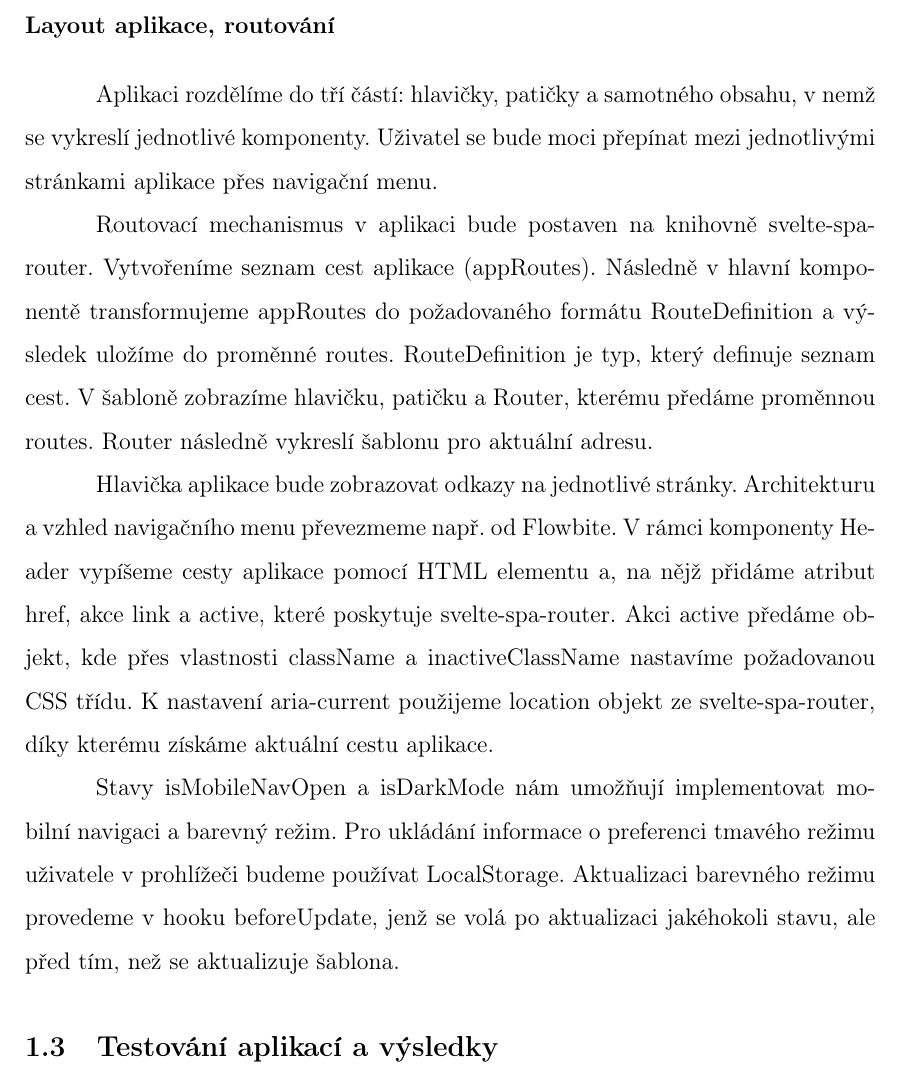
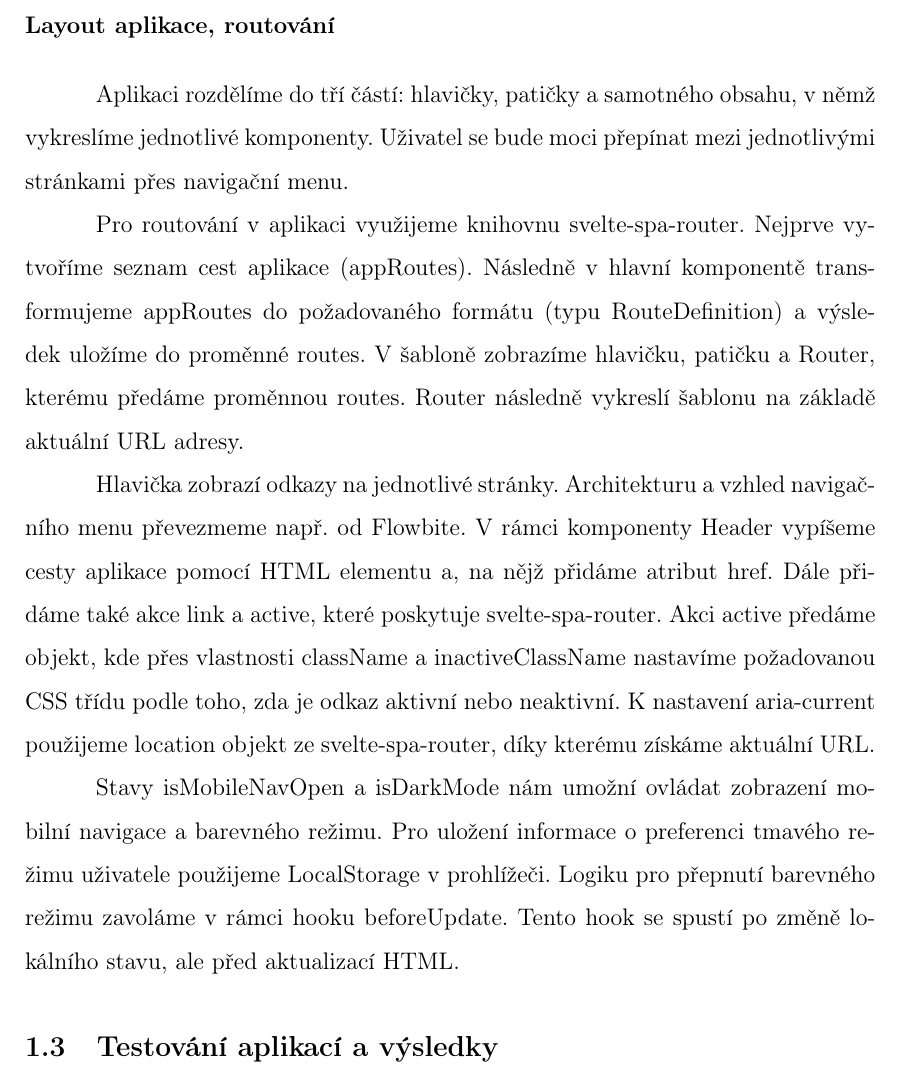
Before and after one commit to lukyncze/bachelor-thesis, a LaTeX thesis (thesis/sablona_ukazka.tex, which reads thesis/testovani_svelte.tex): part of page 36 of 39, cut so that both start at the same text. Compiled offline with pdfLaTeX.

Commit message:
thesis(svelte): refactor layout, routing section

```diff
--- a/thesis/testovani_svelte.tex
+++ b/thesis/testovani_svelte.tex
@@ -94,18 +94,17 @@ K modifikaci vstupní hodnoty v komponentě FutureValueInfo použijeme reactive
   \textbf{Layout aplikace, routování}
 \end{flushleft}
 
-Aplikaci rozdělíme do tří částí: hlavičky, patičky a samotného obsahu, v nemž se vykreslí jednotlivé komponenty. Uživatel se bude moci přepínat mezi jednotlivými stránkami aplikace přes navigační menu.
+Aplikaci rozdělíme do tří částí: hlavičky, patičky a samotného obsahu, v němž vykreslíme jednotlivé komponenty. Uživatel se bude moci přepínat mezi jednotlivými stránkami přes navigační menu.
 
-Routovací mechanismus v aplikaci bude postaven na knihovně svelte-spa-router. Vytvořeníme seznam cest aplikace (appRoutes).
-Následně v hlavní komponentě transformujeme appRoutes do požadovaného formátu RouteDefinition a výsledek uložíme do proměnné routes.
-RouteDefinition je typ, který definuje seznam cest. V šabloně zobrazíme hlavičku, patičku a Router, kterému předáme proměnnou routes.
-Router následně vykreslí šablonu pro aktuální adresu.
+Pro routování v aplikaci využijeme knihovnu svelte-spa-router. Nejprve vytvoříme seznam cest aplikace (appRoutes).
+Následně v hlavní komponentě transformujeme appRoutes do požadovaného formátu (typu RouteDefinition) a výsledek uložíme do proměnné routes.
+V šabloně zobrazíme hlavičku, patičku a Router, kterému předáme proměnnou routes. Router následně vykreslí šablonu na základě aktuální URL adresy.
 
-Hlavička aplikace bude zobrazovat odkazy na jednotlivé stránky. Architekturu a vzhled navigačního menu převezmeme např. od Flowbite.
-V rámci komponenty Header vypíšeme cesty aplikace pomocí HTML elementu a, na nějž přidáme atribut href, akce link a active, které poskytuje svelte-spa-router.
-Akci active předáme objekt, kde přes vlastnosti className a inactiveClassName nastavíme požadovanou CSS třídu.
-K nastavení aria-current použijeme location objekt ze svelte-spa-router, díky kterému získáme aktuální cestu aplikace.
+Hlavička zobrazí odkazy na jednotlivé stránky. Architekturu a vzhled navigačního menu převezmeme např. od Flowbite.
+V rámci komponenty Header vypíšeme cesty aplikace pomocí HTML elementu a, na nějž přidáme atribut href. Dále přidáme také akce link a active, které poskytuje svelte-spa-router.
+Akci active předáme objekt, kde přes vlastnosti className a inactiveClassName nastavíme požadovanou CSS třídu podle toho, zda je odkaz aktivní nebo neaktivní.
+K nastavení aria-current použijeme location objekt ze svelte-spa-router, díky kterému získáme aktuální URL.
 
-Stavy isMobileNavOpen a isDarkMode nám umožňují implementovat mobilní navigaci a barevný režim.
-Pro ukládání informace o preferenci tmavého režimu uživatele v prohlížeči budeme používat LocalStorage.
-Aktualizaci barevného režimu provedeme v hooku beforeUpdate, jenž se volá po aktualizaci jakéhokoli stavu, ale před tím, než se aktualizuje šablona.
+Stavy isMobileNavOpen a isDarkMode nám umožní ovládat zobrazení mobilní navigace a barevného režimu.
+Pro uložení informace o preferenci tmavého režimu uživatele použijeme LocalStorage v prohlížeči. Logiku pro přepnutí barevného režimu zavoláme v rámci hooku beforeUpdate.
+Tento hook se spustí po změně lokálního stavu, ale před aktualizací HTML.
```
Also changed, not shown: thesis/sablona_ukazka.pdf, 3 other files.
